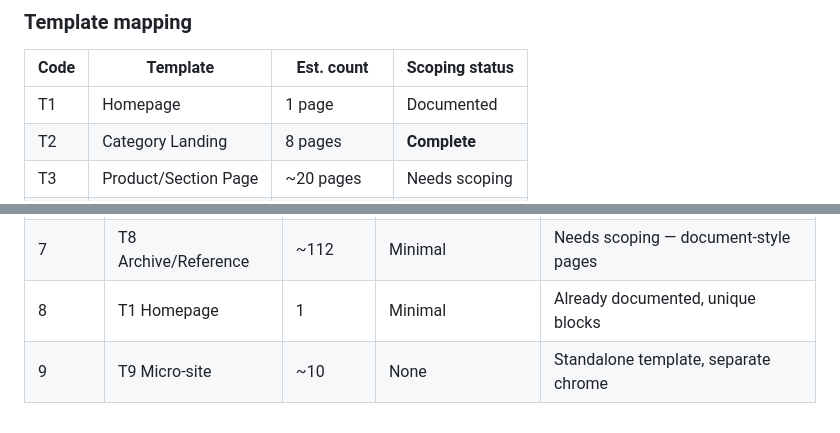
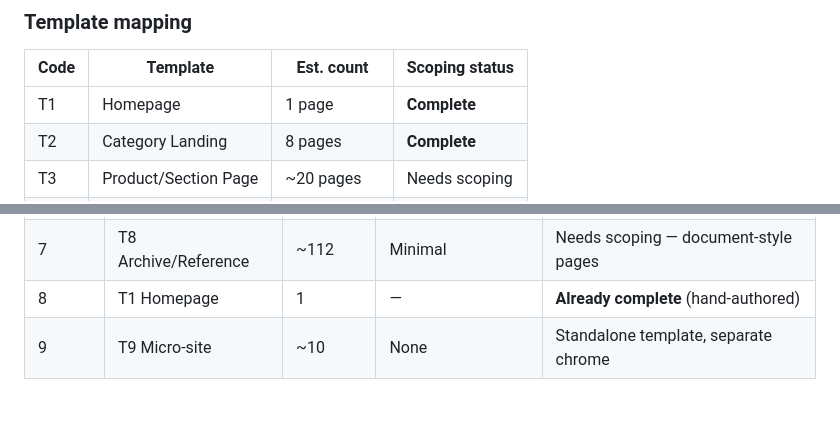
Before and after one commit to aemdemos/poc-ba, a Markdown page: Migration_Plan.md, 2 parts joined by grey strips. GitHub-like rendering.

```diff
--- a/Migration_Plan.md
+++ b/Migration_Plan.md
@@ -98,7 +98,7 @@ The site is **block-driven, not layout-driven**. All pages share the same full-w
 
 | Code | Template              | Est. count | Scoping status |
 | ---- | --------------------- | ---------- | -------------- |
-| T1   | Homepage              | 1 page     | Documented     |
+| T1   | Homepage              | 1 page     | **Complete**   |
 | T2   | Category Landing      | 8 pages    | **Complete**   |
 | T3   | Product/Section Page  | ~20 pages  | Needs scoping  |
 | T4   | Product Detail Page   | ~80 pages  | Needs scoping  |
@@ -992,5 +992,5 @@ T3 is the natural next target because it **shares the most blocks with T2**:
 | 5 | T5 Content/Info | ~500+ | hero, many from T3-T4 | Mostly default content + FAQ accordion |
 | 6 | T7 Landing/Campaign | ~57 | Unknown | Needs scoping — custom marketing layouts |
 | 7 | T8 Archive/Reference | ~112 | Minimal | Needs scoping — document-style pages |
-| 8 | T1 Homepage | 1 | Minimal | Already documented, unique blocks |
+| 8 | T1 Homepage | 1 | — | **Already complete** (hand-authored) |
 | 9 | T9 Micro-site | ~10 | None | Standalone template, separate chrome |
```
Also changed, not shown: other parts of Migration_Plan.md (+3 -3 lines).
